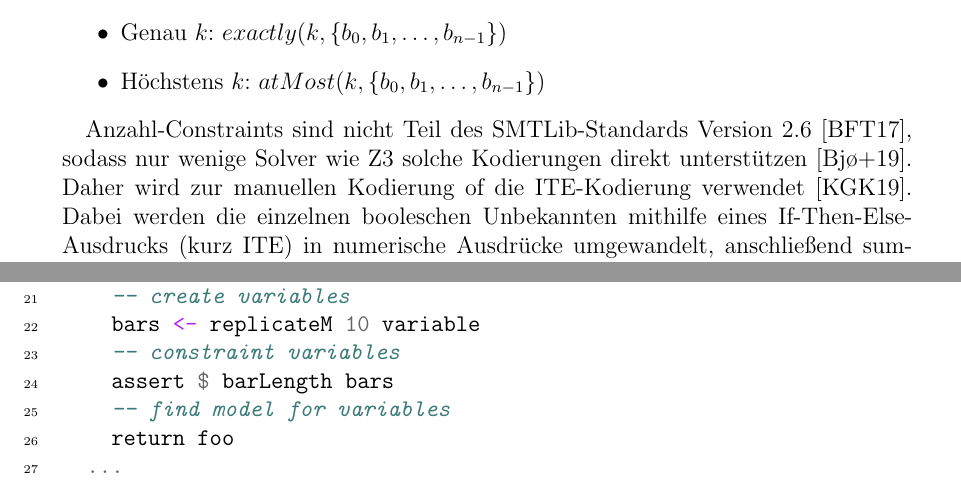
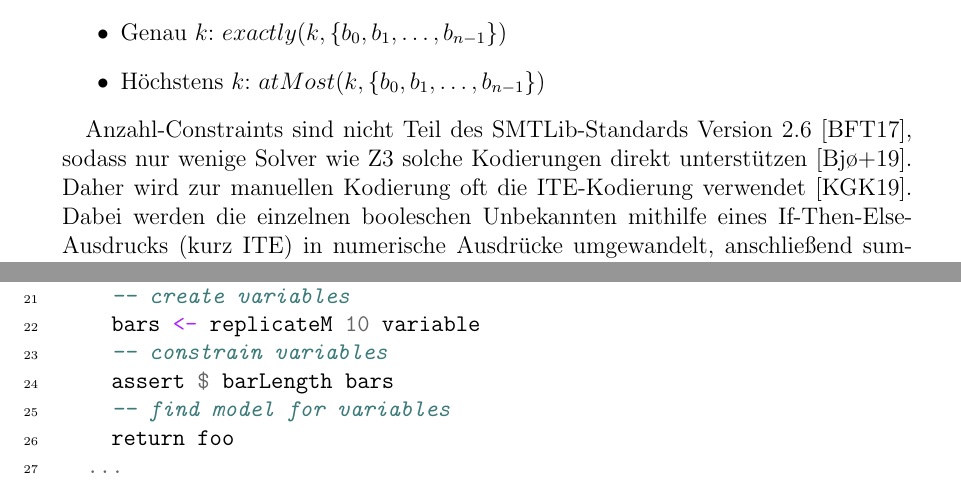
Before and after one commit to bruderj15/bachelor-thesis-pressplanning, a LaTeX document (src/main.tex, which reads src/Sections/SMT.tex): two parts of pages 11 and 15 of 25, joined at a grey line, cut so that both start at the same text. Compiled offline with pdfLaTeX.

Commit message:
Bug fixes

```diff
--- a/src/Sections/SMT.tex
+++ b/src/Sections/SMT.tex
@@ -35,7 +35,7 @@ Dabei existieren die folgenden drei Restriktionen:
 \end{itemize}
 
 Anzahl-Constraints sind nicht Teil des SMTLib-Standards Version 2.6 \cite{smtlib}, sodass nur wenige Solver wie Z3 solche Kodierungen direkt unterstützen \cite{z3Cardinality}.
-Daher wird zur manuellen Kodierung of die ITE-Kodierung verwendet \cite{kovasznai}.
+Daher wird zur manuellen Kodierung oft die ITE-Kodierung verwendet \cite{kovasznai}.
 Dabei werden die einzelnen booleschen Unbekannten mithilfe eines If-Then-Else-Ausdrucks (kurz ITE) in numerische Ausdrücke umgewandelt, anschließend summiert und verglichen.
 Mithilfe der Hilfsfunktion $count(\{b_0, b_1, \ldots, b_{n-1}\})$ lassen sich die Anzahl-Constraints einfach kodieren:
 
```
Also changed, not shown: out/main.pdf, src/Code/Implementierung/Hasmtlib/BeispielSimple.hs.
